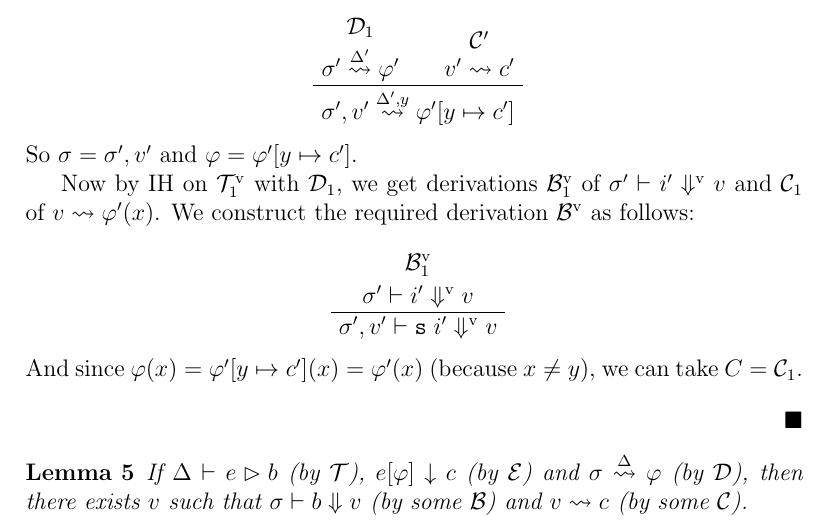
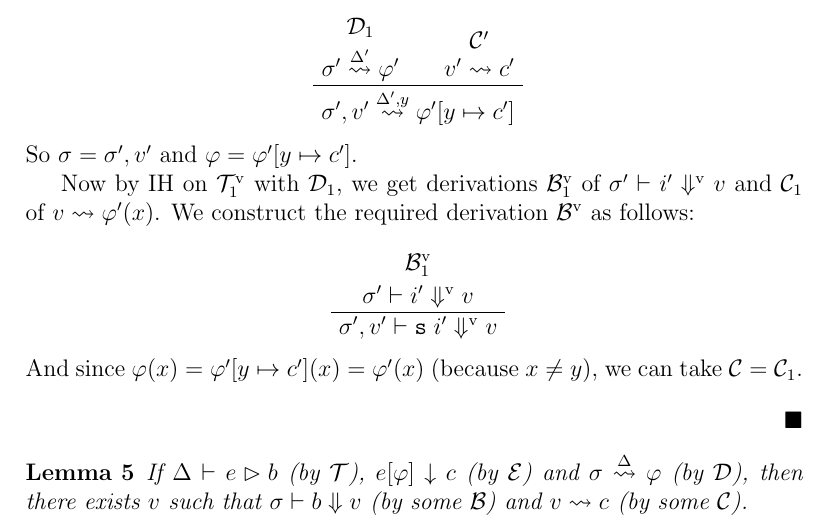
Before and after one commit to jannik/verified-compilation, a LaTeX document (report/compilation.tex): part of page 4 of 8, cut so that both start at the same text. Compiled offline with pdfLaTeX.

Commit message:
Add missing mathcal.

```diff
--- a/report/compilation.tex
+++ b/report/compilation.tex
@@ -295,7 +295,7 @@ We construct the required derivation $\Bv$ as follows:
   \prem{\Bv_1}{\hevv{\sg'}{i'}{\v}}
   \uinf{\hevv{\sg', \v'}{\s i'}{\v}}
 \end{prooftree}
-And since $\phi(x) = \phi'[y \mapsto \c'](x) = \phi'(x)$ (because $x \neq y$), we can take $C = \C_1$.
+And since $\phi(x) = \phi'[y \mapsto \c'](x) = \phi'(x)$ (because $x \neq y$), we can take $\C = \C_1$.
 
 \end{proof}
 
```
